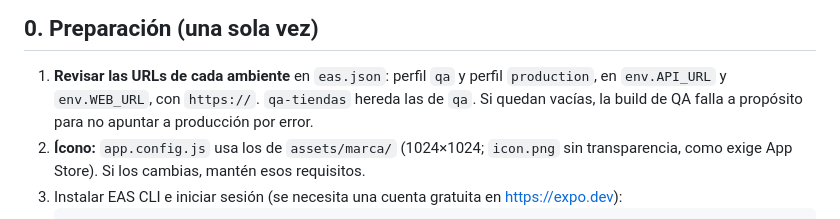
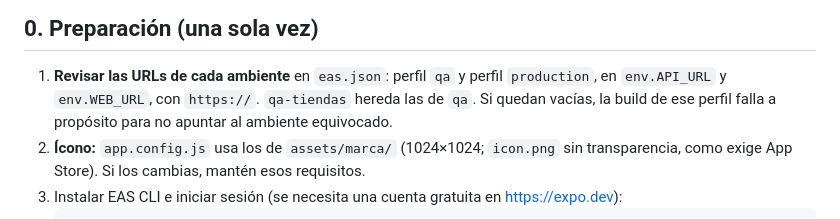
Before and after one commit to marco30jaramillo/prueba_cloud_code, a Markdown page: mobile/PUBLICACION.md, the part around the change. Drawn GitHub-style.

Commit message:
docs(mobile): la build de cualquier perfil falla sin sus URLs (KAN-75)
Co-Authored-By: Claude Opus 5.5 <noreply@anthropic.com>
Claude-Session: https://claude.ai/code/session_01M2TRbagdm8SZubDpPiwwE3

```diff
--- a/mobile/PUBLICACION.md
+++ b/mobile/PUBLICACION.md
@@ -32,7 +32,7 @@ Perfiles de `eas.json`:
 
 1. **Revisar las URLs de cada ambiente** en `eas.json`: perfil `qa` y perfil `production`, en `env.API_URL` y
    `env.WEB_URL`, con `https://`. `qa-tiendas` hereda las de `qa`.
-   Si quedan vacías, la build de QA falla a propósito para no apuntar a producción por error.
+   Si quedan vacías, la build de ese perfil falla a propósito para no apuntar al ambiente equivocado.
 2. **Ícono:** `app.config.js` usa los de `assets/marca/` (1024×1024; `icon.png` sin transparencia, como
    exige App Store). Si los cambias, mantén esos requisitos.
 3. Instalar EAS CLI e iniciar sesión (se necesita una cuenta gratuita en https://expo.dev):
```
